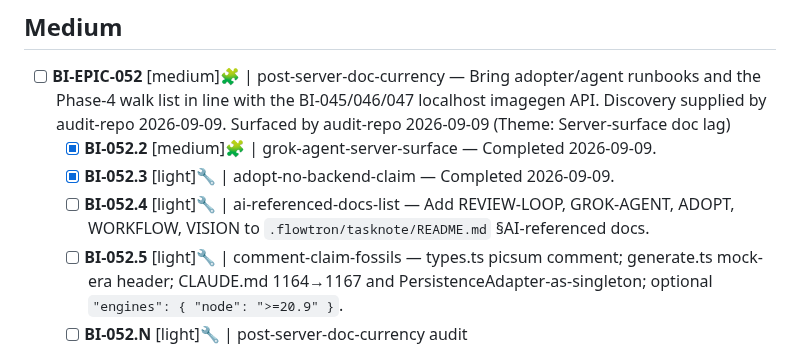
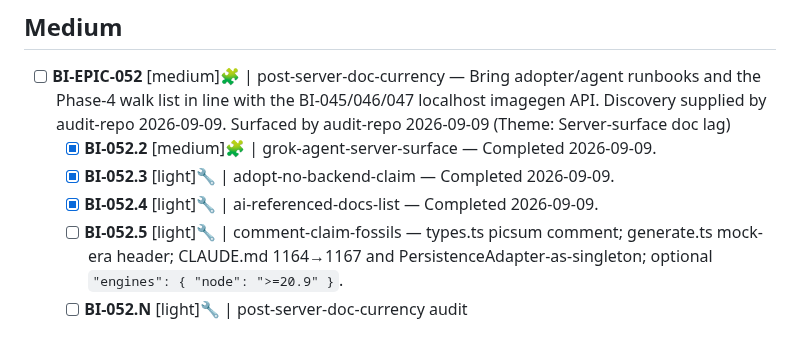
Before and after one commit to fakeneuron/blastimage, a Markdown page: .flowtron/PLAN.md, the part around the change. GitHub-like rendering.

```diff
--- a/.flowtron/PLAN.md
+++ b/.flowtron/PLAN.md
@@ -15,7 +15,7 @@ See [.flowtron/core/SPEC.md](core/SPEC.md) for the canonical workflow contract.
 - [ ] **BI-EPIC-052** [medium]🧩 | post-server-doc-currency — Bring adopter/agent runbooks and the Phase-4 walk list in line with the BI-045/046/047 localhost imagegen API. Discovery supplied by audit-repo 2026-09-09. Surfaced by audit-repo 2026-09-09 (Theme: Server-surface doc lag)
   - [x] **BI-052.2** [medium]🧩 | grok-agent-server-surface — Completed 2026-09-09.
   - [x] **BI-052.3** [light]🔧 | adopt-no-backend-claim — Completed 2026-09-09.
-  - [ ] **BI-052.4** [light]🔧 | ai-referenced-docs-list — Add REVIEW-LOOP, GROK-AGENT, ADOPT, WORKFLOW, VISION to `.flowtron/tasknote/README.md` §AI-referenced docs.
+  - [x] **BI-052.4** [light]🔧 | ai-referenced-docs-list — Completed 2026-09-09.
   - [ ] **BI-052.5** [light]🔧 | comment-claim-fossils — types.ts picsum comment; generate.ts mock-era header; CLAUDE.md 1164→1167 and PersistenceAdapter-as-singleton; optional `"engines": { "node": ">=20.9" }`.
   - [ ] **BI-052.N** [light]🔧 | post-server-doc-currency audit
 
```
Also changed, not shown: .flowtron/tasknote/README.md (+5 -0 lines), 1 other file.
